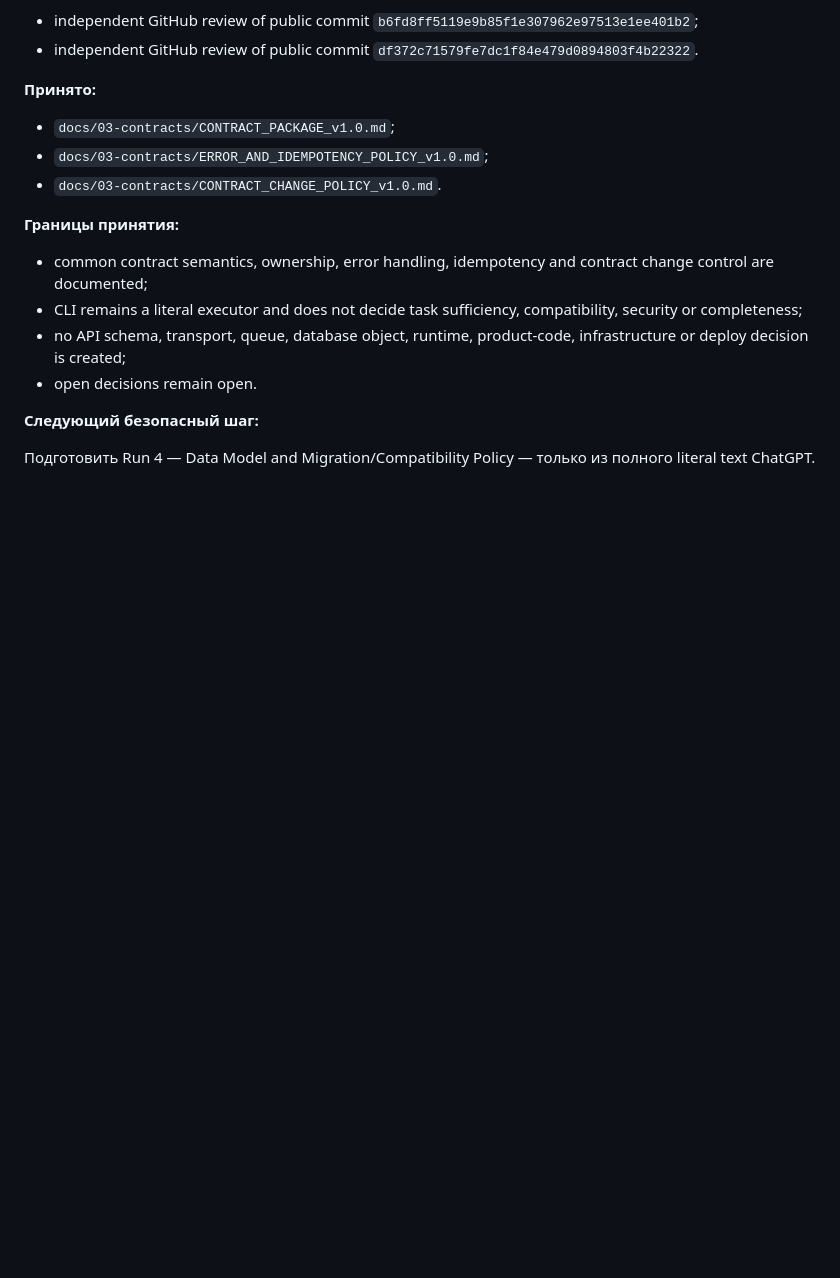
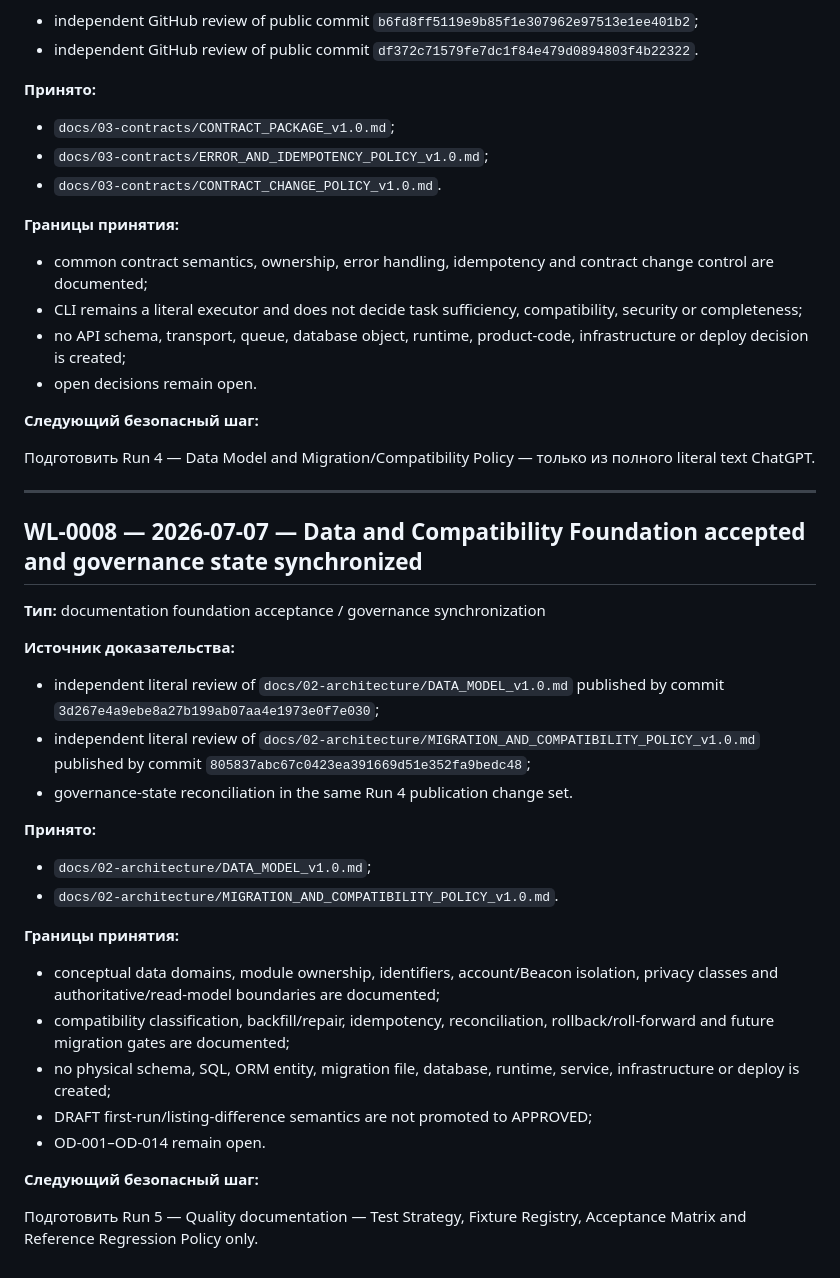
Before and after one commit to MaksimUnimax/AVITO_Mayak, a Markdown page: docs/00-governance/WORKLOG_APPEND_ONLY.md, the part around the change. GitHub-like rendering; blank space fills up the shorter version.

Commit message:
docs: accept Run 4 data foundation

```diff
--- a/docs/00-governance/WORKLOG_APPEND_ONLY.md
+++ b/docs/00-governance/WORKLOG_APPEND_ONLY.md
@@ -165,3 +165,32 @@ ChatGPT decision: adopt independent remote repository supervision; keep code, in
 **Следующий безопасный шаг:**
 
 Подготовить Run 4 — Data Model and Migration/Compatibility Policy — только из полного literal text ChatGPT.
+
+---
+
+## WL-0008 — 2026-07-07 — Data and Compatibility Foundation accepted and governance state synchronized
+
+**Тип:** documentation foundation acceptance / governance synchronization
+
+**Источник доказательства:**
+
+- independent literal review of `docs/02-architecture/DATA_MODEL_v1.0.md` published by commit `3d267e4a9ebe8a27b199ab07aa4e1973e0f7e030`;
+- independent literal review of `docs/02-architecture/MIGRATION_AND_COMPATIBILITY_POLICY_v1.0.md` published by commit `805837abc67c0423ea391669d51e352fa9bedc48`;
+- governance-state reconciliation in the same Run 4 publication change set.
+
+**Принято:**
+
+- `docs/02-architecture/DATA_MODEL_v1.0.md`;
+- `docs/02-architecture/MIGRATION_AND_COMPATIBILITY_POLICY_v1.0.md`.
+
+**Границы принятия:**
+
+- conceptual data domains, module ownership, identifiers, account/Beacon isolation, privacy classes and authoritative/read-model boundaries are documented;
+- compatibility classification, backfill/repair, idempotency, reconciliation, rollback/roll-forward and future migration gates are documented;
+- no physical schema, SQL, ORM entity, migration file, database, runtime, service, infrastructure or deploy is created;
+- DRAFT first-run/listing-difference semantics are not promoted to APPROVED;
+- OD-001–OD-014 remain open.
+
+**Следующий безопасный шаг:**
+
+Подготовить Run 5 — Quality documentation — Test Strategy, Fixture Registry, Acceptance Matrix and Reference Regression Policy only.
```
